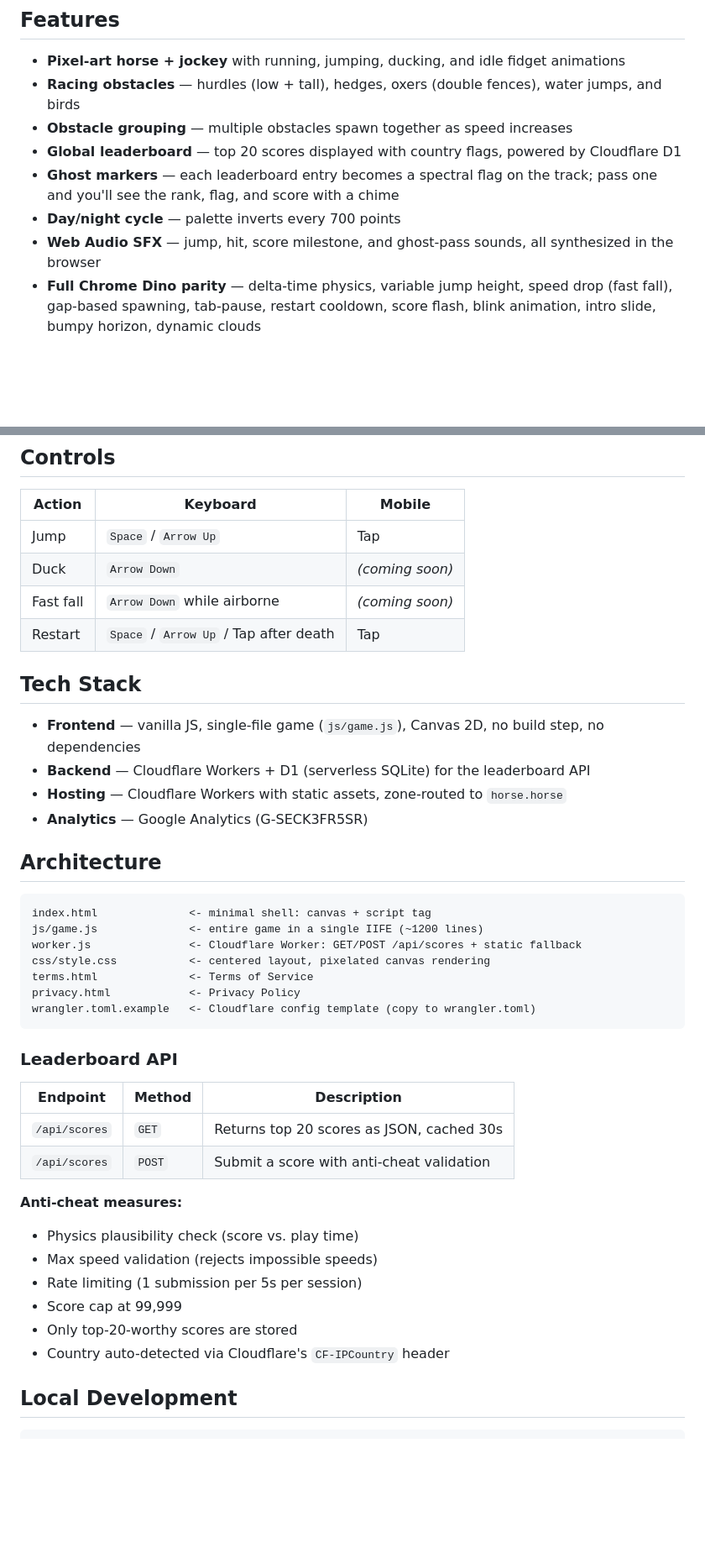
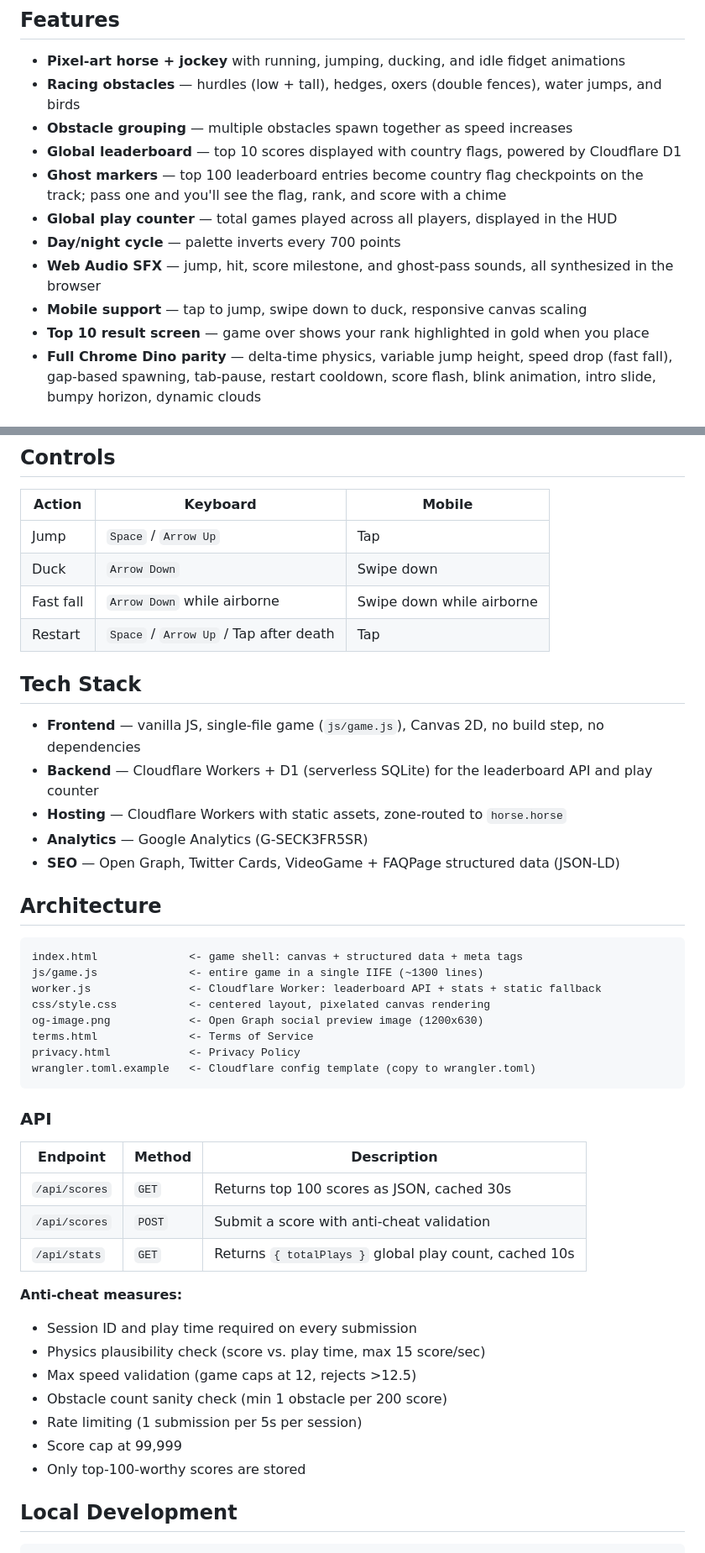
Before and after one commit to heathermhuang/horse.horse, a Markdown page: README.md, 2 parts joined by grey strips. Shown at 84% size. Drawn GitHub-style; blank space fills up the shorter version.

Commit message:
docs: update README with mobile controls, play counter, API docs, anti-cheat
Co-Authored-By: Claude Opus 4.6 <noreply@anthropic.com>

````diff
--- a/README.md
+++ b/README.md
@@ -11,10 +11,13 @@ A Chrome Dinosaur Game clone with a pixel-art horse and jockey. Jump over racing
 - **Pixel-art horse + jockey** with running, jumping, ducking, and idle fidget animations
 - **Racing obstacles** — hurdles (low + tall), hedges, oxers (double fences), water jumps, and birds
 - **Obstacle grouping** — multiple obstacles spawn together as speed increases
-- **Global leaderboard** — top 20 scores displayed with country flags, powered by Cloudflare D1
-- **Ghost markers** — each leaderboard entry becomes a spectral flag on the track; pass one and you'll see the rank, flag, and score with a chime
+- **Global leaderboard** — top 10 scores displayed with country flags, powered by Cloudflare D1
+- **Ghost markers** — top 100 leaderboard entries become country flag checkpoints on the track; pass one and you'll see the flag, rank, and score with a chime
+- **Global play counter** — total games played across all players, displayed in the HUD
 - **Day/night cycle** — palette inverts every 700 points
 - **Web Audio SFX** — jump, hit, score milestone, and ghost-pass sounds, all synthesized in the browser
+- **Mobile support** — tap to jump, swipe down to duck, responsive canvas scaling
+- **Top 10 result screen** — game over shows your rank highlighted in gold when you place
 - **Full Chrome Dino parity** — delta-time physics, variable jump height, speed drop (fast fall), gap-based spawning, tab-pause, restart cooldown, score flash, blink animation, intro slide, bumpy horizon, dynamic clouds
 
 ## Screenshots
@@ -28,43 +31,47 @@ A Chrome Dinosaur Game clone with a pixel-art horse and jockey. Jump over racing
 | Action | Keyboard | Mobile |
 |--------|----------|--------|
 | Jump | `Space` / `Arrow Up` | Tap |
-| Duck | `Arrow Down` | *(coming soon)* |
-| Fast fall | `Arrow Down` while airborne | *(coming soon)* |
+| Duck | `Arrow Down` | Swipe down |
+| Fast fall | `Arrow Down` while airborne | Swipe down while airborne |
 | Restart | `Space` / `Arrow Up` / Tap after death | Tap |
 
 ## Tech Stack
 
 - **Frontend** — vanilla JS, single-file game (`js/game.js`), Canvas 2D, no build step, no dependencies
-- **Backend** — Cloudflare Workers + D1 (serverless SQLite) for the leaderboard API
+- **Backend** — Cloudflare Workers + D1 (serverless SQLite) for the leaderboard API and play counter
 - **Hosting** — Cloudflare Workers with static assets, zone-routed to `horse.horse`
 - **Analytics** — Google Analytics (G-SECK3FR5SR)
+- **SEO** — Open Graph, Twitter Cards, VideoGame + FAQPage structured data (JSON-LD)
 
 ## Architecture
 
 ```
-index.html              <- minimal shell: canvas + script tag
-js/game.js              <- entire game in a single IIFE (~1200 lines)
-worker.js               <- Cloudflare Worker: GET/POST /api/scores + static fallback
+index.html              <- game shell: canvas + structured data + meta tags
+js/game.js              <- entire game in a single IIFE (~1300 lines)
+worker.js               <- Cloudflare Worker: leaderboard API + stats + static fallback
 css/style.css           <- centered layout, pixelated canvas rendering
+og-image.png            <- Open Graph social preview image (1200x630)
 terms.html              <- Terms of Service
 privacy.html            <- Privacy Policy
 wrangler.toml.example   <- Cloudflare config template (copy to wrangler.toml)
 ```
 
-### Leaderboard API
+### API
 
 | Endpoint | Method | Description |
 |----------|--------|-------------|
-| `/api/scores` | `GET` | Returns top 20 scores as JSON, cached 30s |
+| `/api/scores` | `GET` | Returns top 100 scores as JSON, cached 30s |
 | `/api/scores` | `POST` | Submit a score with anti-cheat validation |
+| `/api/stats` | `GET` | Returns `{ totalPlays }` global play count, cached 10s |
 
 **Anti-cheat measures:**
-- Physics plausibility check (score vs. play time)
-- Max speed validation (rejects impossible speeds)
+- Session ID and play time required on every submission
+- Physics plausibility check (score vs. play time, max 15 score/sec)
+- Max speed validation (game caps at 12, rejects >12.5)
+- Obstacle count sanity check (min 1 obstacle per 200 score)
 - Rate limiting (1 submission per 5s per session)
 - Score cap at 99,999
-- Only top-20-worthy scores are stored
-- Country auto-detected via Cloudflare's `CF-IPCountry` header
+- Only top-100-worthy scores are stored
 
 ## Local Development
 
````
Also changed, not shown: other parts of README.md (+4 -2 lines).
